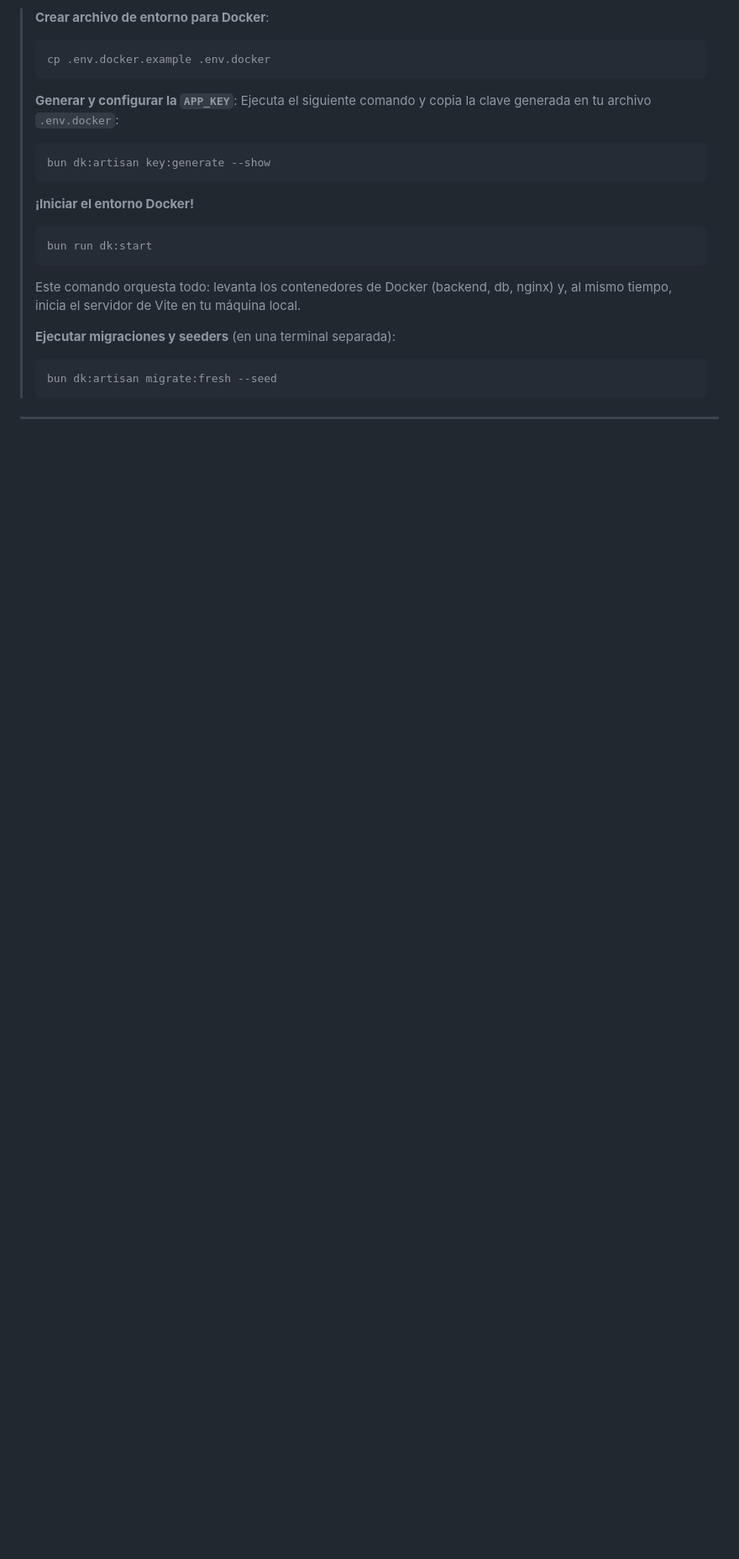
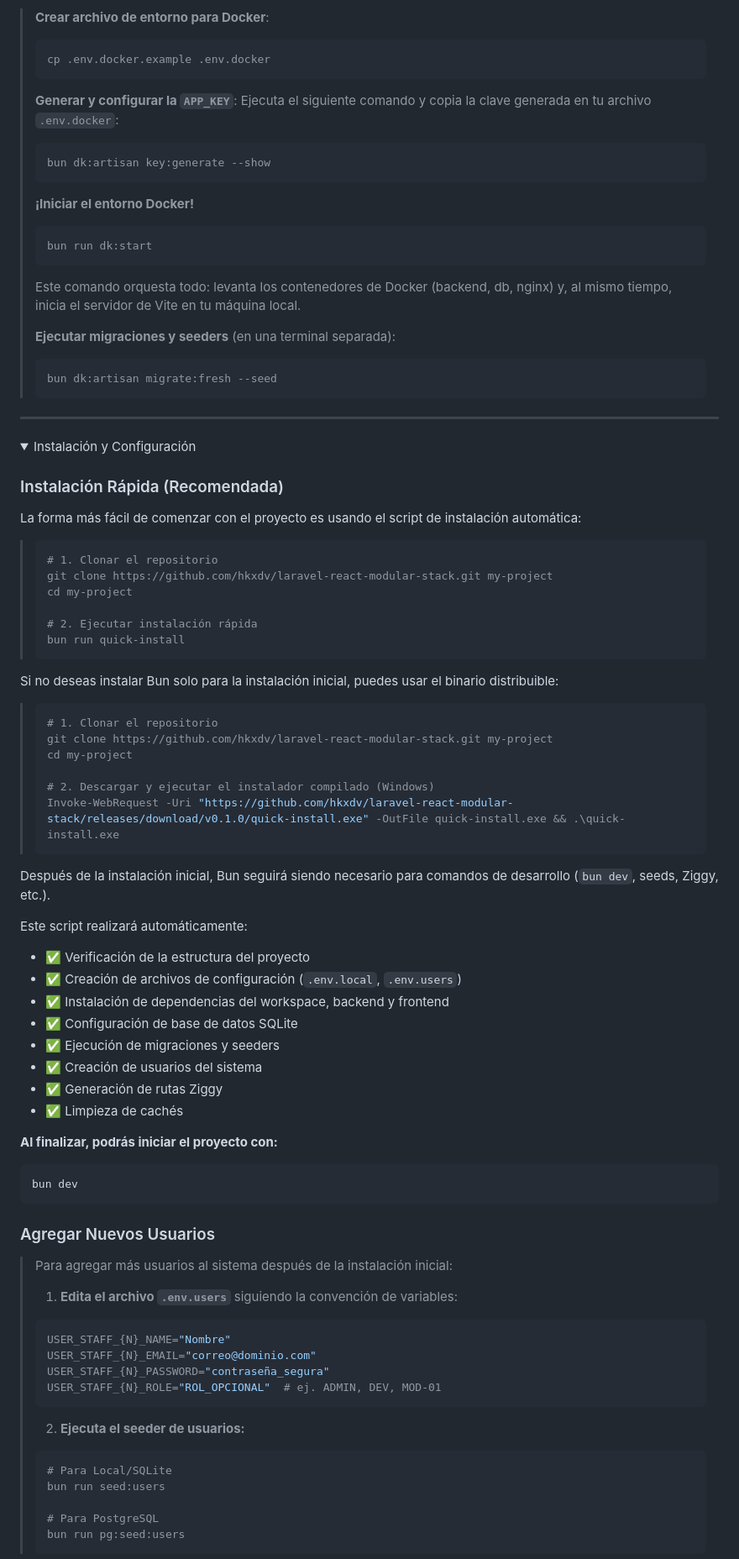
Before and after one commit to hkxdv/laravel-react-modular-stack, a Markdown page: README.md, the part around one of its changes. Shown at 84% size. Rendered like a GitHub page; folded sections open; blank space fills up the shorter version.

````diff
--- a/README.md
+++ b/README.md
@@ -134 +137,71 @@ Este modo proporciona un entorno consistente y aislado, más cercano a producci
 ---
+
+<details>
+<summary>Instalación y Configuración</summary>
+
+### Instalación Rápida (Recomendada)
+
+La forma más fácil de comenzar con el proyecto es usando el script de instalación automática:
+
+> ```bash
+> # 1. Clonar el repositorio
+> git clone https://github.com/hkxdv/laravel-react-modular-stack.git my-project
+> cd my-project
+>
+> # 2. Ejecutar instalación rápida
+> bun run quick-install
+> ```
+
+Si no deseas instalar Bun solo para la instalación inicial, puedes usar el binario distribuible:
+
+> ```powershell
+> # 1. Clonar el repositorio
+> git clone https://github.com/hkxdv/laravel-react-modular-stack.git my-project
+> cd my-project
+>
+> # 2. Descargar y ejecutar el instalador compilado (Windows)
+> Invoke-WebRequest -Uri "https://github.com/hkxdv/laravel-react-modular-stack/releases/download/v0.1.0/quick-install.exe" -OutFile quick-install.exe && .\quick-install.exe
+> ```
+
+Después de la instalación inicial, Bun seguirá siendo necesario para comandos de desarrollo (`bun dev`, seeds, Ziggy, etc.).
+
+Este script realizará automáticamente:
+
+- ✅ Verificación de la estructura del proyecto
+- ✅ Creación de archivos de configuración (`.env.local`, `.env.users`)
+- ✅ Instalación de dependencias del workspace, backend y frontend
+- ✅ Configuración de base de datos SQLite
+- ✅ Ejecución de migraciones y seeders
+- ✅ Creación de usuarios del sistema
+- ✅ Generación de rutas Ziggy
+- ✅ Limpieza de cachés
+
+**Al finalizar, podrás iniciar el proyecto con:**
+
+```bash
+bun dev
+```
+
+### Agregar Nuevos Usuarios
+
+> Para agregar más usuarios al sistema después de la instalación inicial:
+>
+> 1. **Edita el archivo `.env.users`** siguiendo la convención de variables:
+>
+> ```bash
+> USER_STAFF_{N}_NAME="Nombre"
+> USER_STAFF_{N}_EMAIL="correo@dominio.com"
+> USER_STAFF_{N}_PASSWORD="contraseña_segura"
+> USER_STAFF_{N}_ROLE="ROL_OPCIONAL"  # ej. ADMIN, DEV, MOD-01
+> ```
+>
+> 2. **Ejecuta el seeder de usuarios:**
+>
+> ```bash
+> # Para Local/SQLite
+> bun run seed:users
+>
+> # Para PostgreSQL
+> bun run pg:seed:users
+> ```
+
````
Also changed, not shown: other parts of README.md (+45 -4 lines).
